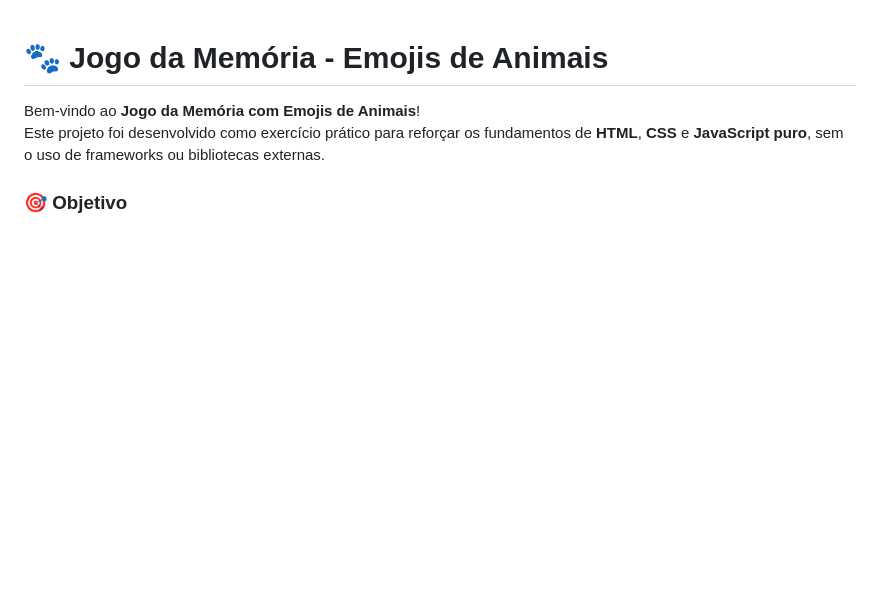
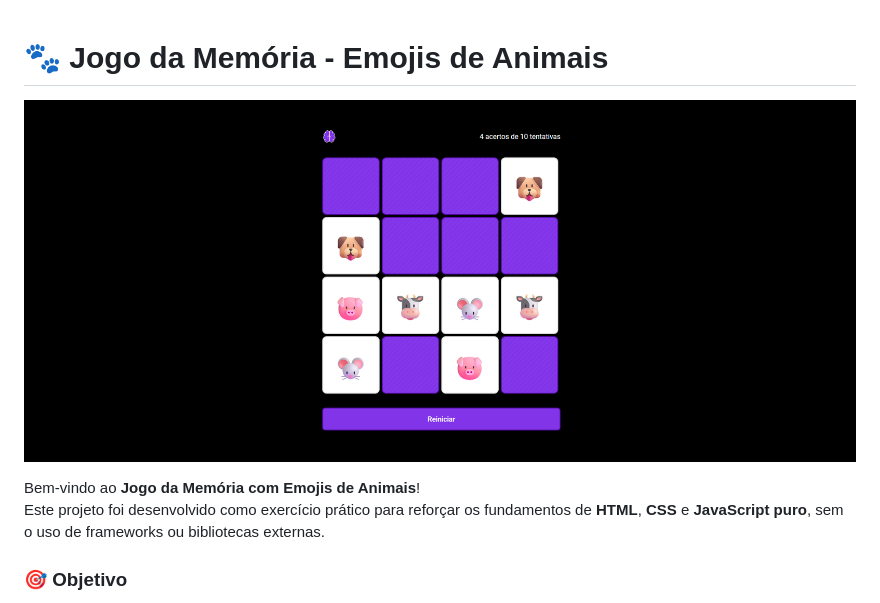
Before and after one commit to igorjosiel/memory_javascript, a Markdown page: README.md, the part around the change printed below. Rendered like a GitHub page; pictures changed too: assets/screen_game.png (added); blank space fills up the shorter version.

Commit message:
feat: adiciona imagem doo jogo e realiza ajustes visuais nos ícones das cartas.

```diff
--- a/README.md
+++ b/README.md
@@ -1,4 +1,6 @@
 # 🐾 Jogo da Memória - Emojis de Animais
+
+![Imagem do jogo](assets/screen_game.png)
 
 Bem-vindo ao **Jogo da Memória com Emojis de Animais**!
 Este projeto foi desenvolvido como exercício prático para reforçar os fundamentos de **HTML**, **CSS** e **JavaScript puro**, sem o uso de frameworks ou bibliotecas externas.
```
Also changed, not shown: other parts of README.md (+0 -6 lines), 1 other file.
